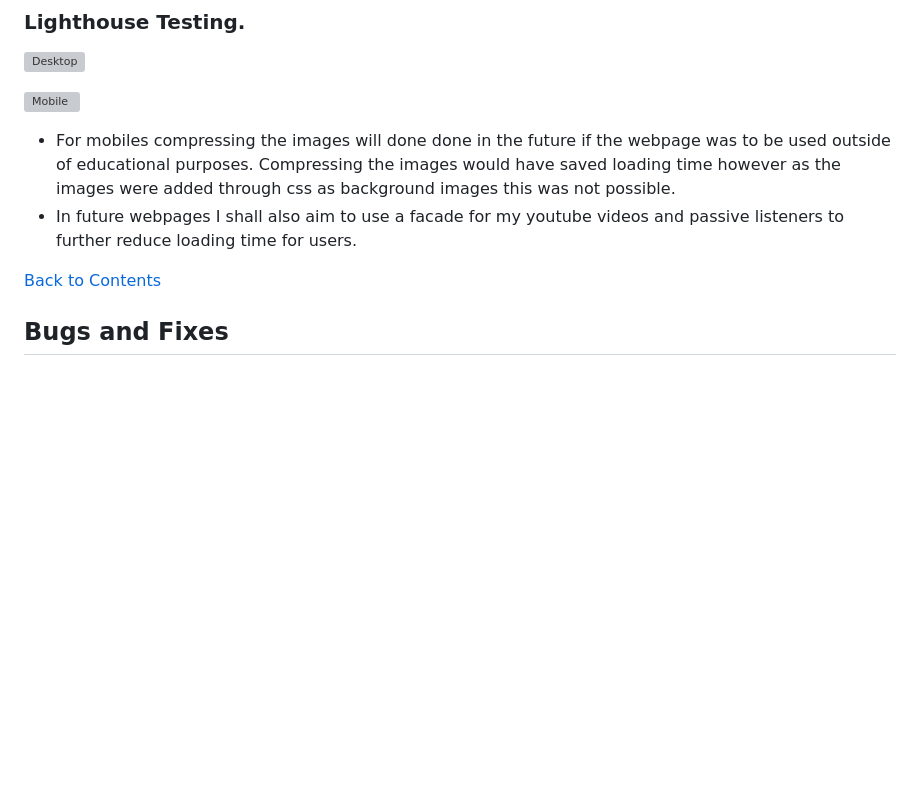
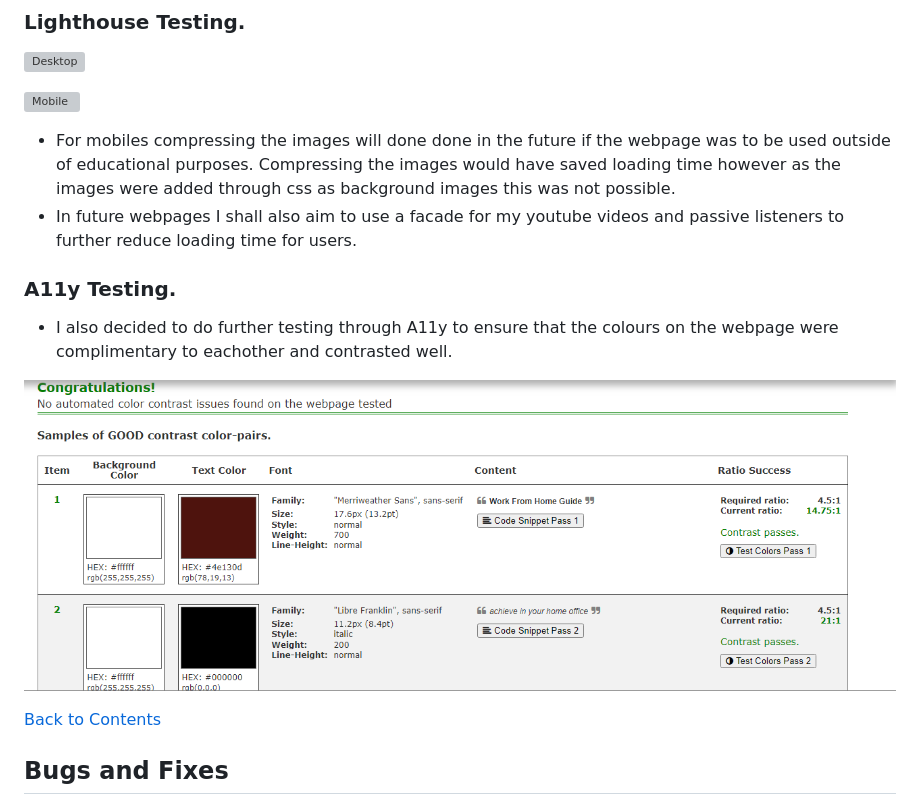
Before and after one commit to NaifatSelina/My-First-Project, a Markdown page: README.md, the part around the change printed below. Drawn GitHub-style; pictures changed too: assets/readme-images/ally..png (added); blank space fills up the shorter version; grey boxes are pictures that could not be loaded.

Commit message:
Add A11y testing section to readme and image

```diff
--- a/README.md
+++ b/README.md
@@ -191,6 +192,11 @@ The code for Work from Home Guide has been tested and validated by [W3C HTML Val
  * For mobiles compressing the images will done done in the future if the webpage was to be used outside of educational purposes. Compressing the images would have saved loading time however as the images were added through css as background images this was not possible.
 * In future webpages I shall also aim to use a facade for my youtube videos and passive listeners to further reduce loading time for users.
 
+### A11y Testing.
+* I also decided to do further testing through A11y to ensure that the colours on the webpage were complimentary to eachother and contrasted well.
+
+![A11y](assets/readme-images/ally..png)
+
 [Back to Contents](<#contents>)
 <!--bugs and fixes-->
 ## Bugs and Fixes
```
Also changed, not shown: other parts of README.md (+1 -0 lines).
